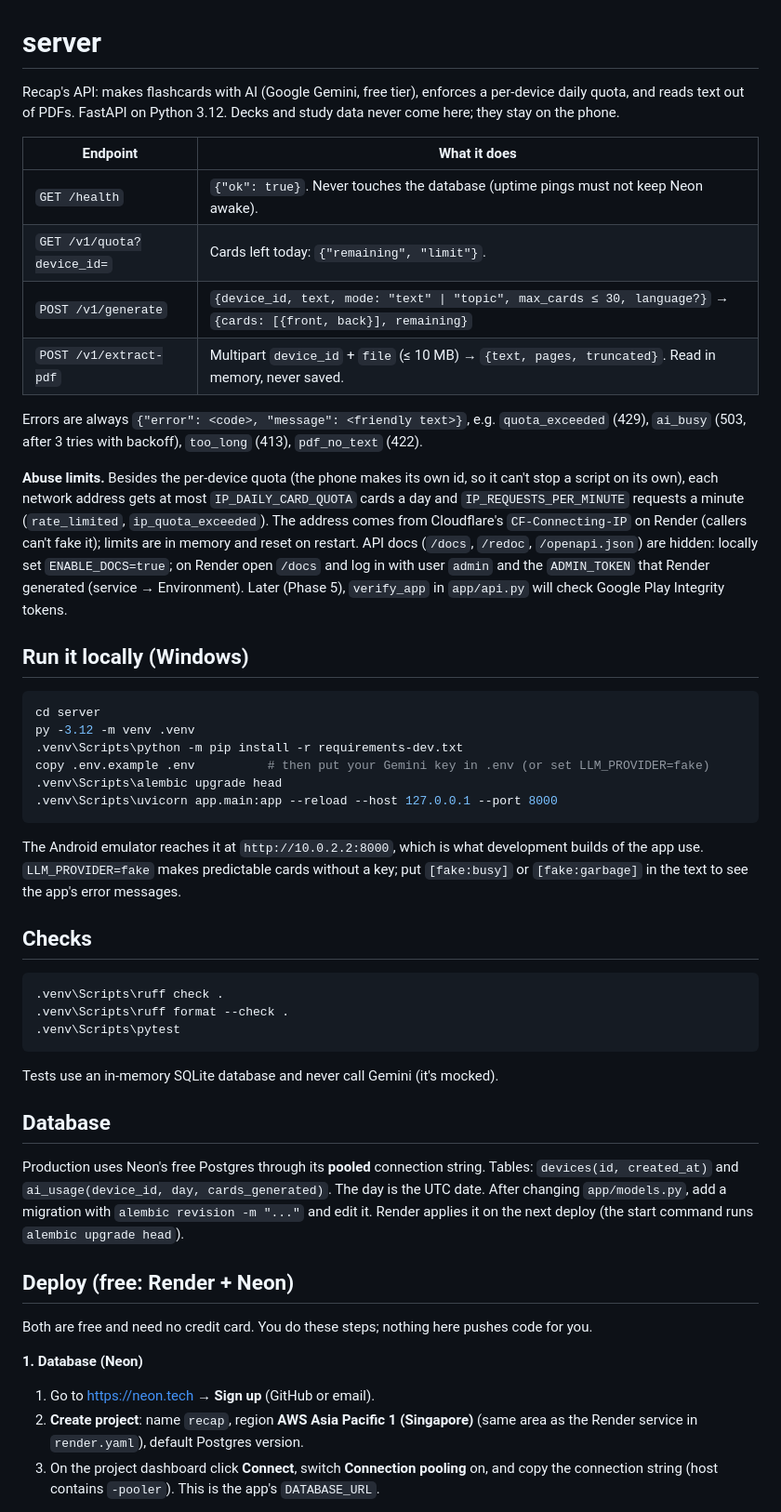
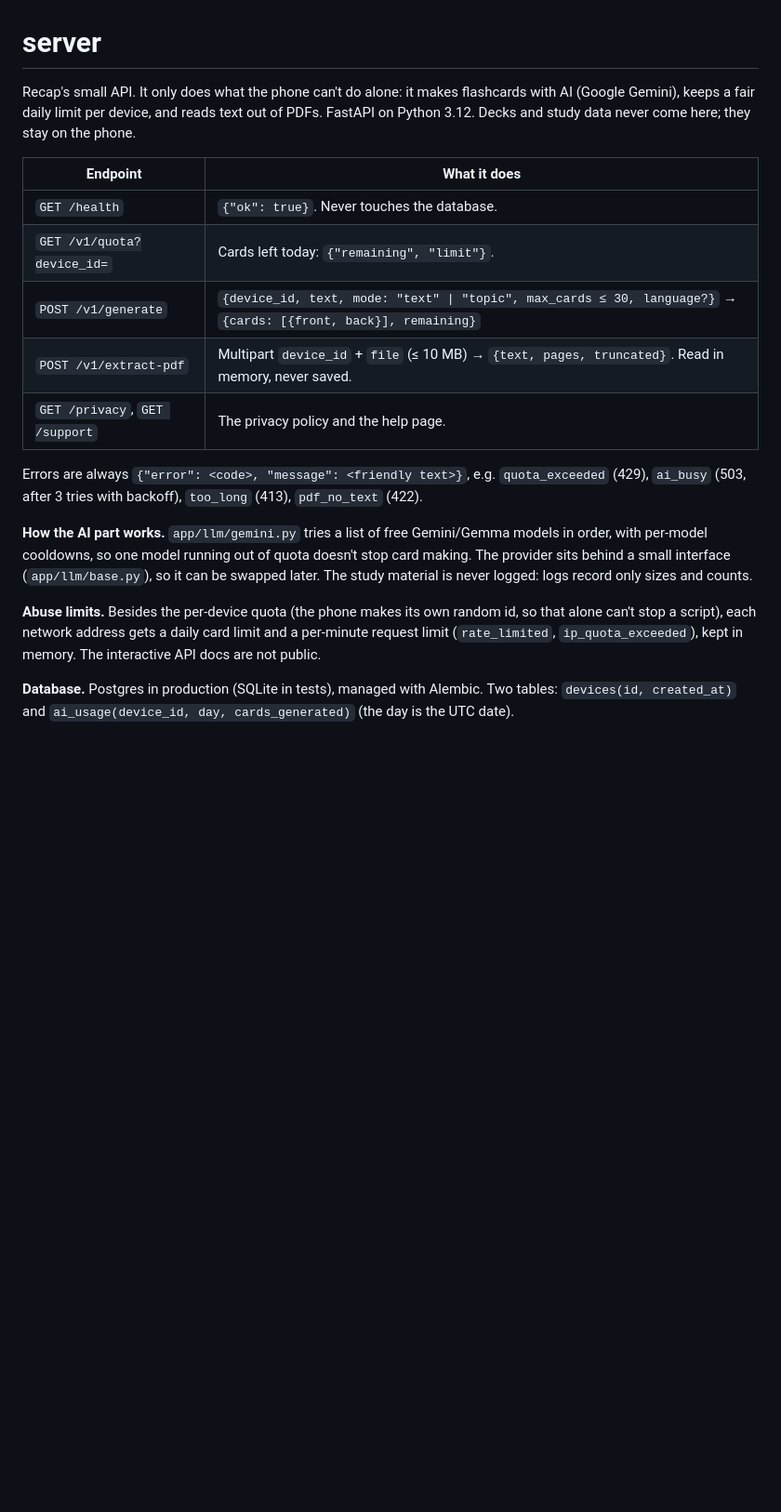
Before and after one commit to pqthangv/Recap, a Markdown page: server/README.md, the part around one of its changes. Shown at 93% size. GitHub-like rendering; blank space fills up the shorter version.

````diff
--- a/server/README.md
+++ b/server/README.md
@@ -1,68 +1,29 @@
 # server
 
-Recap's API: makes flashcards with AI (Google Gemini, free tier), enforces a per-device daily
-quota, and reads text out of PDFs. FastAPI on Python 3.12. Decks and study data never come here;
-they stay on the phone.
+Recap's small API. It only does what the phone can't do alone: it makes flashcards with AI
+(Google Gemini), keeps a fair daily limit per device, and reads text out of PDFs. FastAPI on
+Python 3.12. Decks and study data never come here; they stay on the phone.
 
 | Endpoint | What it does |
 | --- | --- |
-| `GET /health` | `{"ok": true}`. Never touches the database (uptime pings must not keep Neon awake). |
+| `GET /health` | `{"ok": true}`. Never touches the database. |
 | `GET /v1/quota?device_id=` | Cards left today: `{"remaining", "limit"}`. |
 | `POST /v1/generate` | `{device_id, text, mode: "text" \| "topic", max_cards ≤ 30, language?}` → `{cards: [{front, back}], remaining}` |
 | `POST /v1/extract-pdf` | Multipart `device_id` + `file` (≤ 10 MB) → `{text, pages, truncated}`. Read in memory, never saved. |
+| `GET /privacy`, `GET /support` | The privacy policy and the help page. |
 
 Errors are always `{"error": <code>, "message": <friendly text>}`, e.g. `quota_exceeded` (429),
 `ai_busy` (503, after 3 tries with backoff), `too_long` (413), `pdf_no_text` (422).
 
-**Abuse limits.** Besides the per-device quota (the phone makes its own id, so it can't stop a
-script on its own), each network address gets at most `IP_DAILY_CARD_QUOTA` cards a day and
-`IP_REQUESTS_PER_MINUTE` requests a minute (`rate_limited`, `ip_quota_exceeded`). The address comes
-from Cloudflare's `CF-Connecting-IP` on Render (callers can't fake it); limits are in memory and
-reset on restart. API docs (`/docs`, `/redoc`, `/openapi.json`) are hidden: locally set
-`ENABLE_DOCS=true`; on Render open `/docs` and log in with user `admin` and the `ADMIN_TOKEN` that
-Render generated (service → Environment). Later
-(Phase 5), `verify_app` in `app/api.py` will check Google Play Integrity tokens.
+**How the AI part works.** `app/llm/gemini.py` tries a list of free Gemini/Gemma models in order,
+with per-model cooldowns, so one model running out of quota doesn't stop card making. The provider
+sits behind a small interface (`app/llm/base.py`), so it can be swapped later. The study material
+is never logged: logs record only sizes and counts.
 
-## Run it locally (Windows)
+**Abuse limits.** Besides the per-device quota (the phone makes its own random id, so that alone
+can't stop a script), each network address gets a daily card limit and a per-minute request limit
+(`rate_limited`, `ip_quota_exceeded`), kept in memory. The interactive API docs are not public.
 
-```powershell
-cd server
-py -3.12 -m venv .venv
-.venv\Scripts\python -m pip install -r requirements-dev.txt
-copy .env.example .env          # then put your Gemini key in .env (or set LLM_PROVIDER=fake)
-.venv\Scripts\alembic upgrade head
-.venv\Scripts\uvicorn app.main:app --reload --host 127.0.0.1 --port 8000
-```
+**Database.** Postgres in production (SQLite in tests), managed with Alembic. Two tables:
+`devices(id, created_at)` and `ai_usage(device_id, day, cards_generated)` (the day is the UTC date).
 
-The Android emulator reaches it at `http://10.0.2.2:8000`, which is what development builds of
-the app use. `LLM_PROVIDER=fake` makes predictable cards without a key; put `[fake:busy]` or
-`[fake:garbage]` in the text to see the app's error messages.
-
-## Checks
-
-```powershell
-.venv\Scripts\ruff check .
-.venv\Scripts\ruff format --check .
-.venv\Scripts\pytest
-```
-
-Tests use an in-memory SQLite database and never call Gemini (it's mocked).
-
-## Database
-
-Production uses Neon's free Postgres through its **pooled** connection string. Tables:
-`devices(id, created_at)` and `ai_usage(device_id, day, cards_generated)`. The day is the UTC date.
-After changing `app/models.py`, add a migration with `alembic revision -m "..."` and edit it.
-Render applies it on the next deploy (the start command runs `alembic upgrade head`).
-
-## Deploy (free: Render + Neon)
-
-Both are free and need no credit card. You do these steps; nothing here pushes code for you.
-
-**1. Database (Neon)**
-1. Go to <https://neon.tech> → **Sign up** (GitHub or email).
-2. **Create project**: name `recap`, region **AWS Asia Pacific 1 (Singapore)** (same area as the
-   Render service in `render.yaml`), default Postgres version.
-3. On the project dashboard click **Connect**, switch **Connection pooling** on, and copy the
-   connection string (host contains `-pooler`). This is the app's `DATABASE_URL`.
-
````
Also changed, not shown: other parts of server/README.md (+1 -28 lines), README.md (+67 -87 lines), media/ai-review.png (added), media/home.png (added), media/stats.png (added), media/study.png (added).
